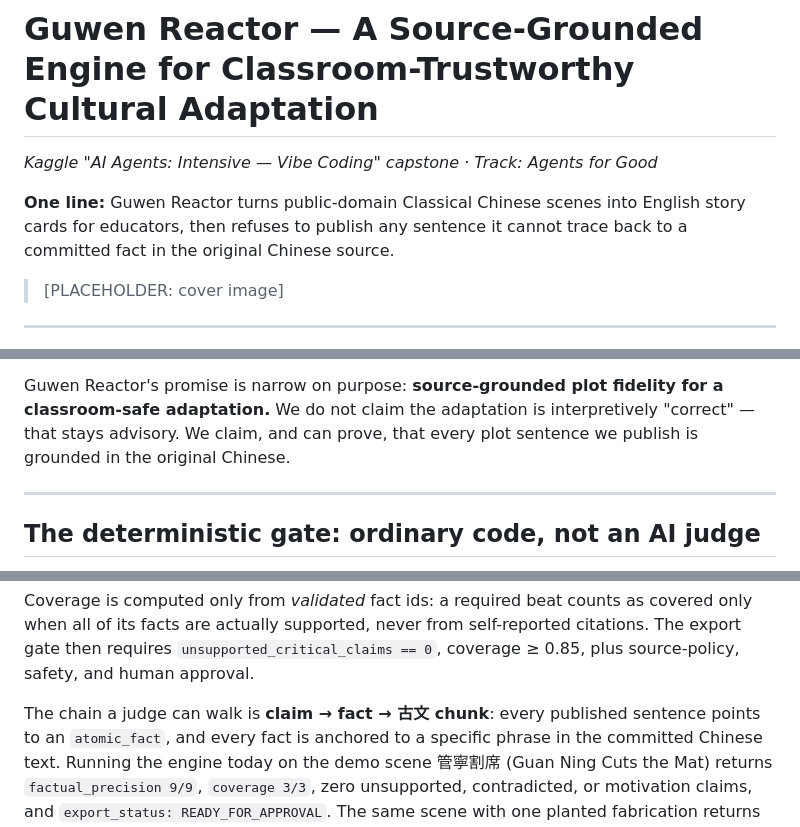
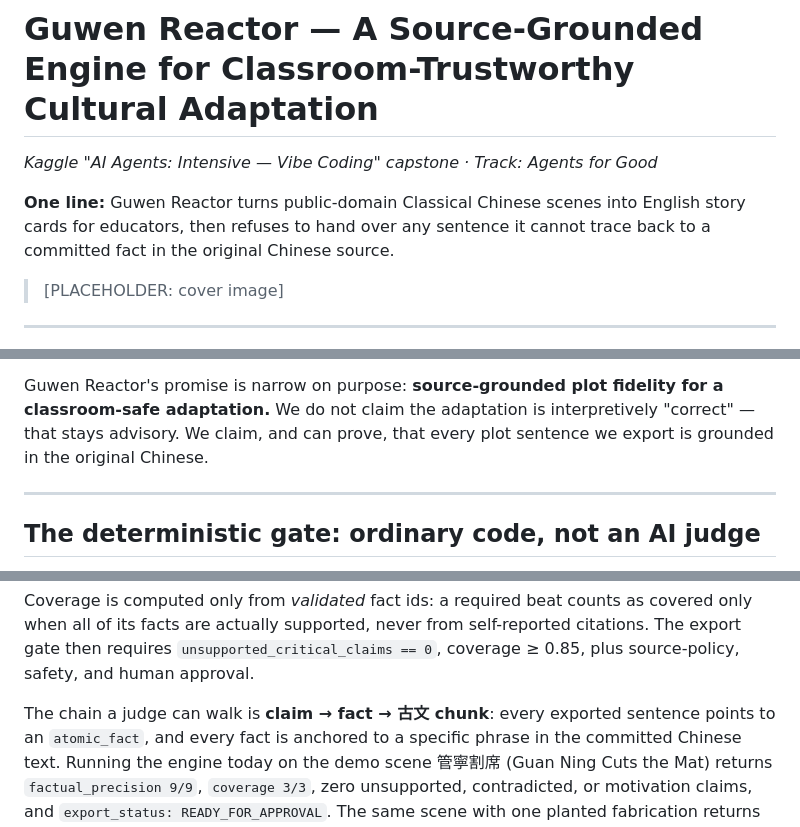
Before and after one commit to surahli123/guwen-reactor, a Markdown page: docs/capstone_writeup.md, 3 parts joined by grey strips. Drawn GitHub-style.

Commit message:
docs(writeup): finalize capstone writeup — hand-over/export verb alignment + GitHub link; add writeup red-team review

```diff
--- a/docs/capstone_writeup.md
+++ b/docs/capstone_writeup.md
@@ -3,7 +3,7 @@
 *Kaggle "AI Agents: Intensive — Vibe Coding" capstone · Track: Agents for Good*
 
 **One line:** Guwen Reactor turns public-domain Classical Chinese scenes into English
-story cards for educators, then refuses to publish any sentence it cannot trace back
+story cards for educators, then refuses to hand over any sentence it cannot trace back
 to a committed fact in the original Chinese source.
 
 > [PLACEHOLDER: cover image]
@@ -28,7 +28,7 @@ fidelity. So the trust has to be built into the tool.
 Guwen Reactor's promise is narrow on purpose: **source-grounded plot fidelity for a
 classroom-safe adaptation.** We do not claim the adaptation is interpretively
 "correct" — that stays advisory. We claim, and can prove, that every plot sentence we
-publish is grounded in the original Chinese.
+export is grounded in the original Chinese.
 
 ---
 
@@ -59,7 +59,7 @@ only when all of its facts are actually supported, never from self-reported cita
 The export gate then requires `unsupported_critical_claims == 0`, coverage ≥ 0.85,
 plus source-policy, safety, and human approval.
 
-The chain a judge can walk is **claim → fact → 古文 chunk**: every published sentence
+The chain a judge can walk is **claim → fact → 古文 chunk**: every exported sentence
 points to an `atomic_fact`, and every fact is anchored to a specific phrase in the
 committed Chinese text. Running the engine today on the demo scene 管寧割席 (Guan Ning
 Cuts the Mat) returns `factual_precision 9/9`, `coverage 3/3`, zero unsupported,
```
Also changed, not shown: other parts of docs/capstone_writeup.md (+2 -2 lines), reviews/2026-07-04-writeup-redteam.md (added, +29 -0 lines).
